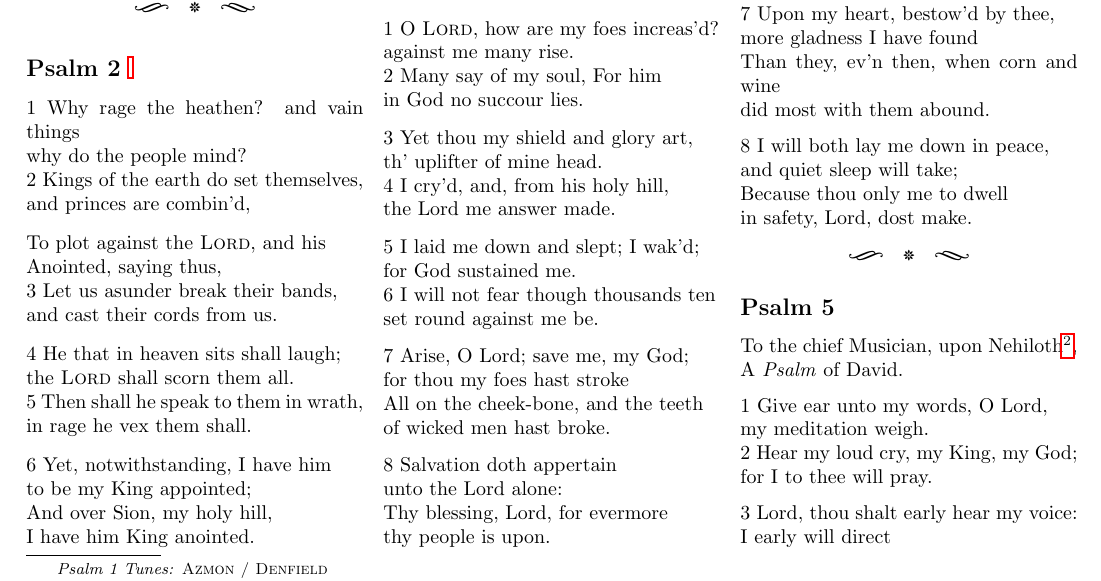
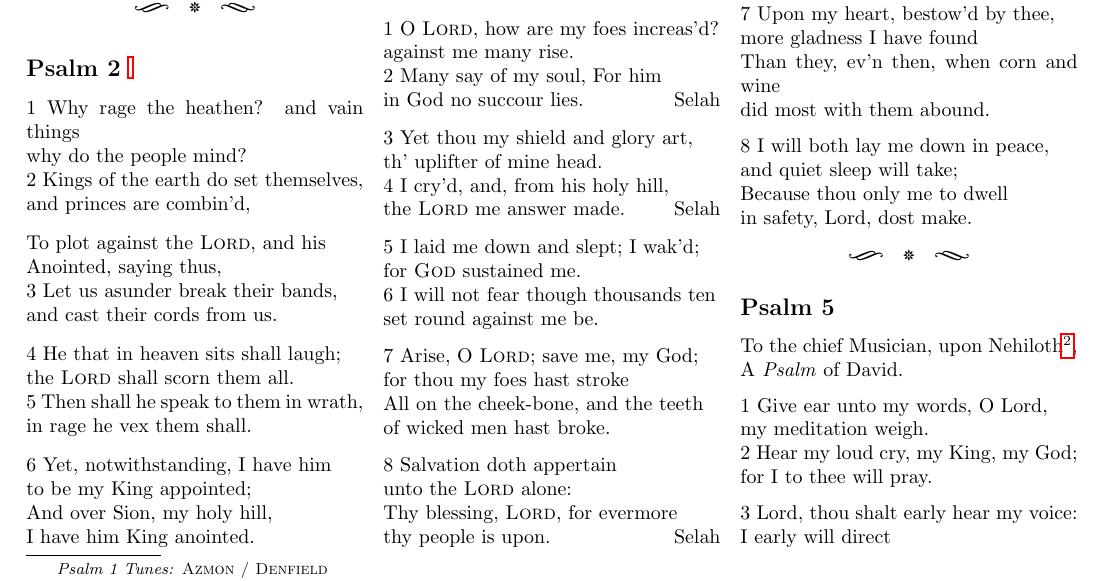
Before and after one commit to Squirrel-hue/Singing_Scripture, a LaTeX document (Revised_Scottish_Psalter_1650/Scottish_Psalter_letter.tex, which reads Revised_Scottish_Psalter_1650/Text/01_Book_I.tex): part of page 3 of 69, cut so that both start at the same text. Compiled offline with pdfLaTeX.

Commit message:
08-30-2023, Rev. 1

```diff
--- a/Revised_Scottish_Psalter_1650/Text/01_Book_I.tex
+++ b/Revised_Scottish_Psalter_1650/Text/01_Book_I.tex
@@ -98,27 +98,27 @@ A Psalm of David, when he fled from Absalom his son.
 1 O \textsc{Lord}, how are my foes increas’d?\\
 against me many rise.\\
 2 Many say of my soul, For him\\
-in God no succour lies.
+in God no succour lies.\hfill Selah
 
 3 Yet thou my shield and glory art,\\
 th’ uplifter of mine head.\\
 4 I cry’d, and, from his holy hill,\\
-the Lord me answer made.
+the \textsc{Lord} me answer made.\hfill Selah
 
 5 I laid me down and slept; I wak’d;\\
-for God sustained me.\\
+for \textsc{God} sustained me.\\
 6 I will not fear though thousands ten\\
 set round against me be.
 
-7 Arise, O Lord; save me, my God;\\
+7 Arise, O \textsc{Lord}; save me, my God;\\
 for thou my foes hast stroke\\
 All on the cheek-bone, and the teeth\\
 of wicked men hast broke.
 
 8 Salvation doth appertain\\
-unto the Lord alone:\\
-Thy blessing, Lord, for evermore\\
-thy people is upon.
+unto the \textsc{Lord} alone:\\
+Thy blessing, \textsc{Lord}, for evermore\\
+thy people is upon.\hfill Selah
 
  % Separation Symbol
 \begin{center}
```
Also changed, not shown: Revised_Scottish_Psalter_1650/Scottish_Psalter_half_legal.pdf, Revised_Scottish_Psalter_1650/Scottish_Psalter_letter.pdf, Revised_Scottish_Psalter_1650/Scottish_Psalter_signatures.pdf.
